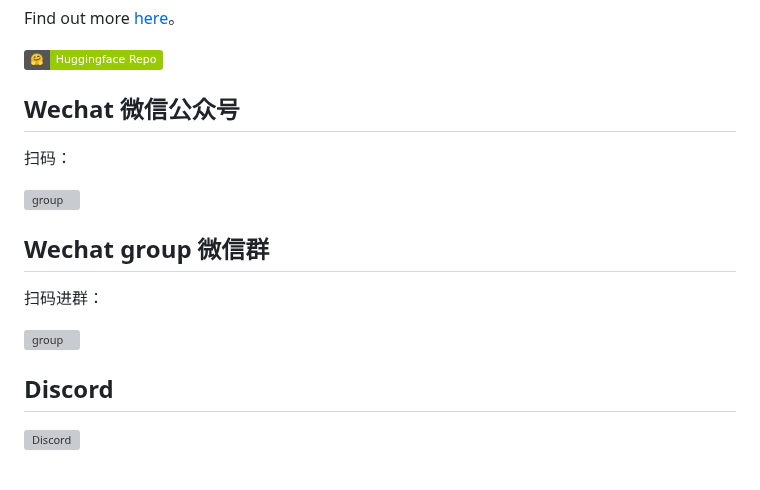
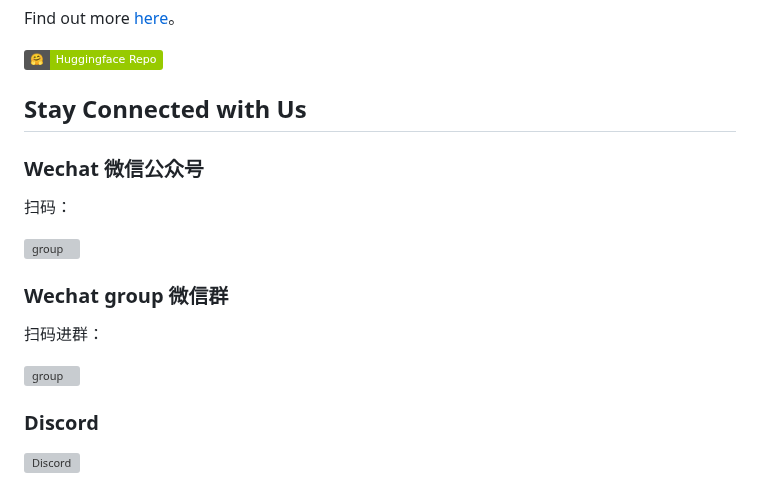
Before and after one commit to servdal/gui-airllm, a Markdown page: README.md, the part around one of its changes. GitHub-like rendering; badges without logos; grey boxes are pictures that could not be loaded.

```diff
--- a/README.md
+++ b/README.md
@@ -103,20 +105,22 @@ Find out more [here](https://github.com/lyogavin/Anima/tree/main/rlhf)。
 [![Generic badge](https://img.shields.io/badge/🤗-Huggingface%20Repo-green.svg)](https://huggingface.co/lyogavin/Anima33B-DPO-Belle-1k-merged)
 
 
-## Wechat 微信公众号
+## Stay Connected with Us
+
+### Wechat 微信公众号
 
 扫码：
 
 ![group](https://github.com/lyogavin/Anima/blob/main/assets/wechat_pub_account.jpg?raw=true)
 
 
-## Wechat group 微信群
+### Wechat group 微信群
 
 扫码进群：
 
 <img src="https://github.com/lyogavin/Anima/blob/main/assets/wechat_group.png?raw=true" alt="group" style="width:260px;"/>
 
-## Discord
+### Discord
 
 [![Discord](https://img.shields.io/discord/1175437549783760896?logo=discord&color=7289da
 )](https://discord.gg/2xffU5sn)
```
Also changed, not shown: other parts of README.md (+7 -0 lines).
